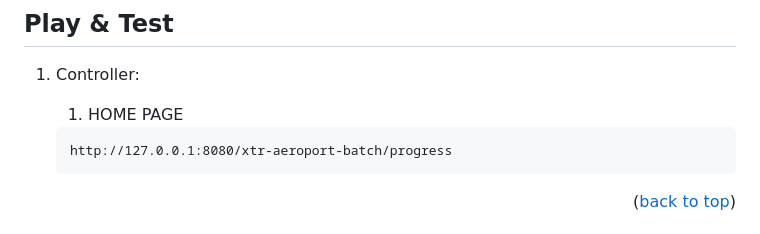
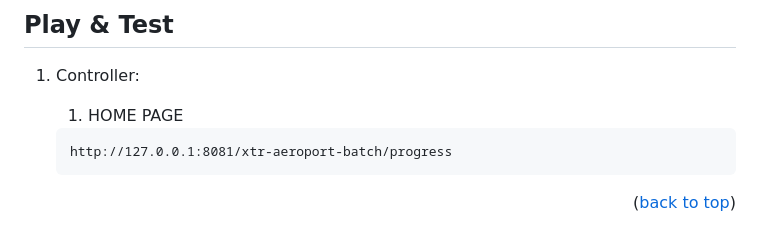
Before and after one commit to XtremeAlex/xtr-aeroport-batch, a Markdown page: README.md, the part around the change. Drawn GitHub-style.

Commit message:
fix homepage

````diff
--- a/README.md
+++ b/README.md
@@ -349,7 +349,7 @@ Per utilizzare e contribuire a questo progetto, avrai bisogno di installare:
 
    1. HOME PAGE
    ```
-   http://127.0.0.1:8080/xtr-aeroport-batch/progress
+   http://127.0.0.1:8081/xtr-aeroport-batch/progress
     ```
 
 <p align="right">(<a href="#readme-top">back to top</a>)</p>
````
